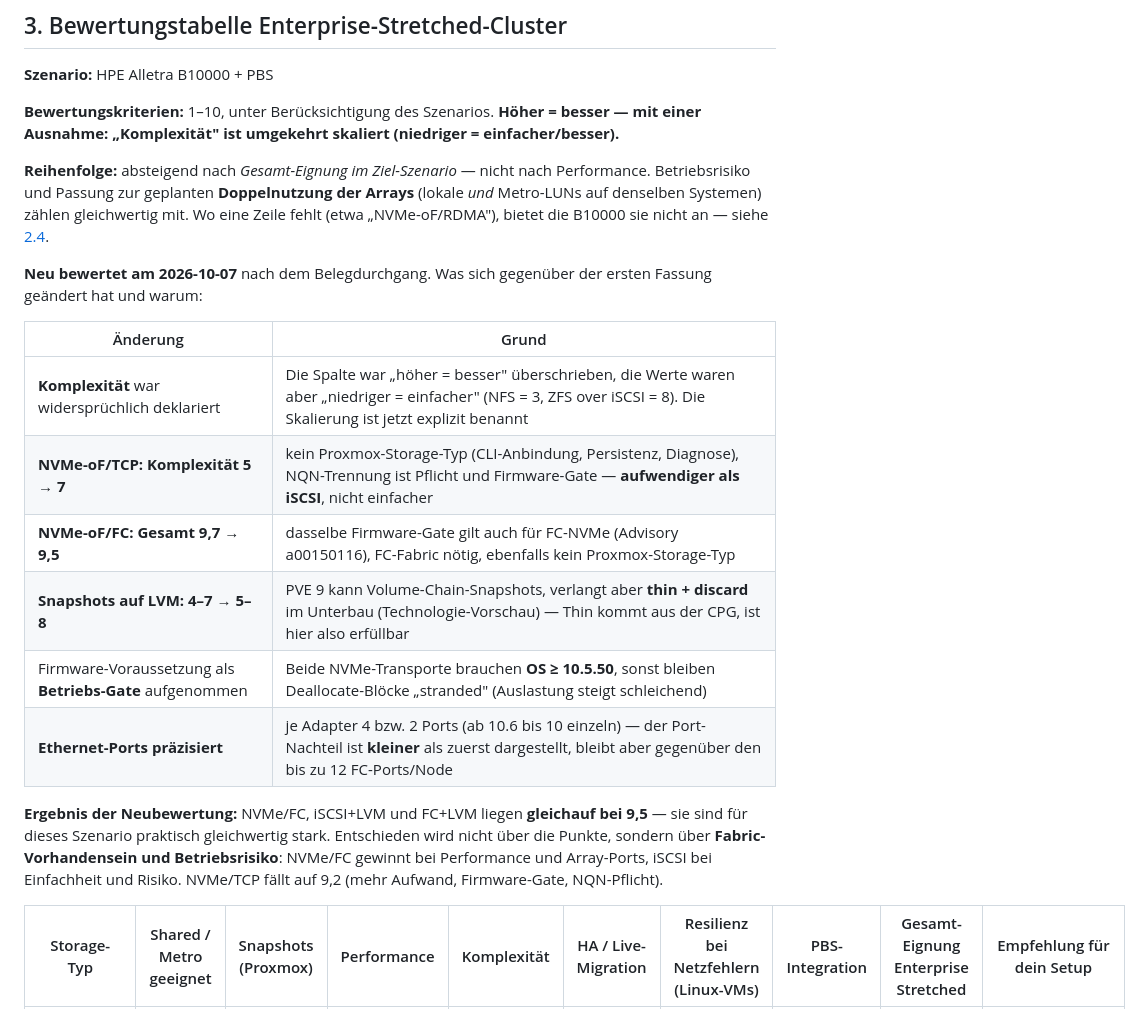
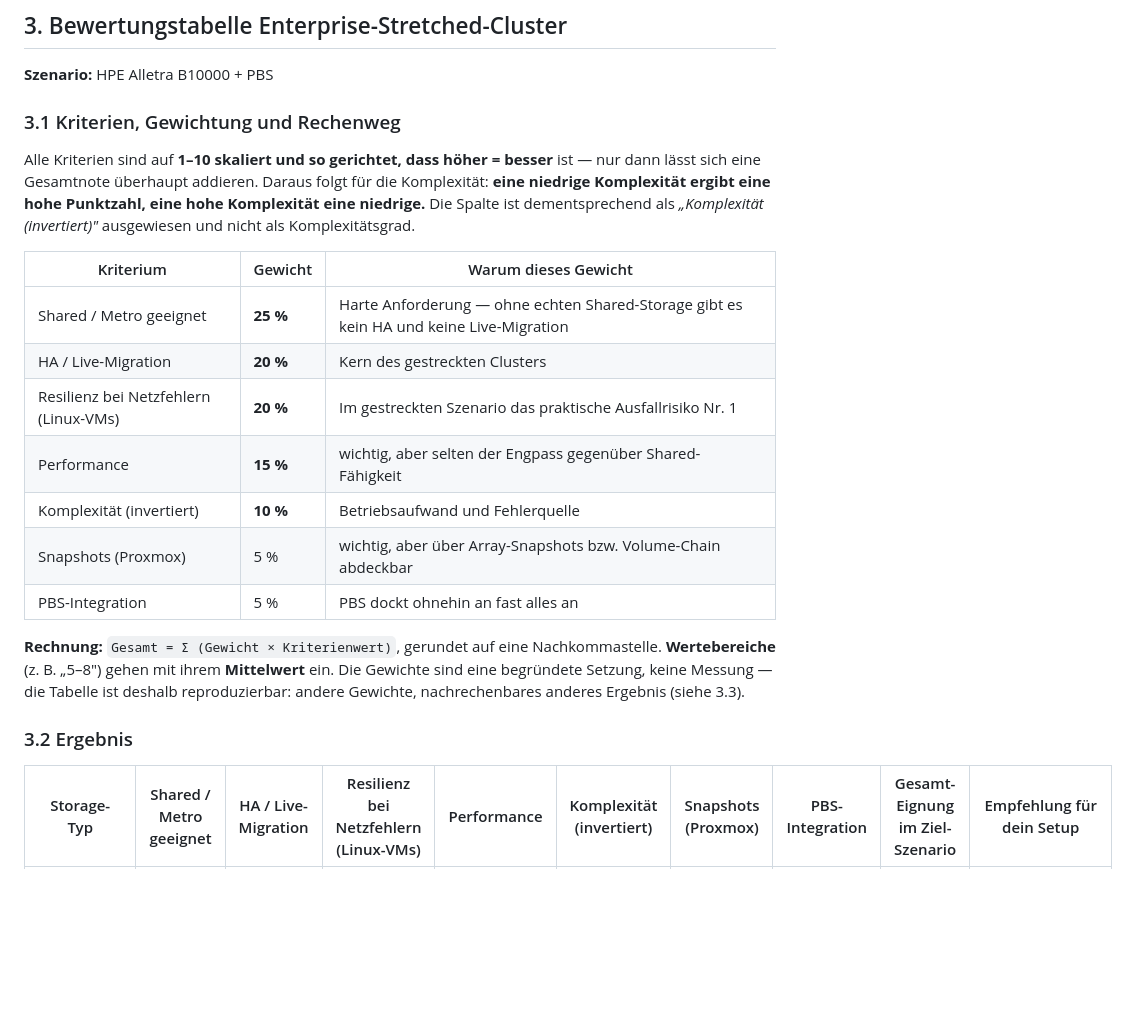
Before and after one commit to herminat0r-ger2/k8s-zielarchitektur, a Markdown page: storage.md, the part around one of its changes. Rendered like a GitHub page; blank space fills up the shorter version.

```diff
--- a/storage.md
+++ b/storage.md
@@ -171,22 +171,23 @@ Drei Punkte, die dabei überraschen:
 
 **Szenario:** HPE Alletra B10000 + PBS
 
-**Bewertungskriterien:** 1–10, unter Berücksichtigung des Szenarios. **Höher = besser — mit einer Ausnahme: „Komplexität" ist umgekehrt skaliert (niedriger = einfacher/besser).**
+### 3.1 Kriterien, Gewichtung und Rechenweg
 
-**Reihenfolge:** absteigend nach *Gesamt-Eignung im Ziel-Szenario* — nicht nach Performance. Betriebsrisiko und Passung zur geplanten **Doppelnutzung der Arrays** (lokale *und* Metro-LUNs auf denselben Systemen) zählen gleichwertig mit. Wo eine Zeile fehlt (etwa „NVMe-oF/RDMA"), bietet die B10000 sie nicht an — siehe [2.4](#24-nvme-of-im-detail--die-transporte).
+Alle Kriterien sind auf **1–10 skaliert und so gerichtet, dass höher = besser** ist — nur dann lässt sich eine Gesamtnote überhaupt addieren. Daraus folgt für die Komplexität: **eine niedrige Komplexität ergibt eine hohe Punktzahl, eine hohe Komplexität eine niedrige.** Die Spalte ist dementsprechend als *„Komplexität (invertiert)"* ausgewiesen und nicht als Komplexitätsgrad.
 
-**Neu bewertet am 2026-10-07** nach dem Belegdurchgang. Was sich gegenüber der ersten Fassung geändert hat und warum:
+| Kriterium | Gewicht | Warum dieses Gewicht |
+|---|---|---|
+| Shared / Metro geeignet | **25 %** | Harte Anforderung — ohne echten Shared-Storage gibt es kein HA und keine Live-Migration |
+| HA / Live-Migration | **20 %** | Kern des gestreckten Clusters |
+| Resilienz bei Netzfehlern (Linux-VMs) | **20 %** | Im gestreckten Szenario das praktische Ausfallrisiko Nr. 1 |
+| Performance | **15 %** | wichtig, aber selten der Engpass gegenüber Shared-Fähigkeit |
+| Komplexität (invertiert) | **10 %** | Betriebsaufwand und Fehlerquelle |
+| Snapshots (Proxmox) | 5 % | wichtig, aber über Array-Snapshots bzw. Volume-Chain abdeckbar |
+| PBS-Integration | 5 % | PBS dockt ohnehin an fast alles an |
 
-| Änderung | Grund |
-|---|---|
-| **Komplexität** war widersprüchlich deklariert | Die Spalte war „höher = besser" überschrieben, die Werte waren aber „niedriger = einfacher" (NFS = 3, ZFS over iSCSI = 8). Die Skalierung ist jetzt explizit benannt |
-| **NVMe-oF/TCP: Komplexität 5 → 7** | kein Proxmox-Storage-Typ (CLI-Anbindung, Persistenz, Diagnose), NQN-Trennung ist Pflicht und Firmware-Gate — **aufwendiger als iSCSI**, nicht einfacher |
-| **NVMe-oF/FC: Gesamt 9,7 → 9,5** | dasselbe Firmware-Gate gilt auch für FC-NVMe (Advisory a00150116), FC-Fabric nötig, ebenfalls kein Proxmox-Storage-Typ |
-| **Snapshots auf LVM: 4–7 → 5–8** | PVE 9 kann Volume-Chain-Snapshots, verlangt aber **thin + discard** im Unterbau (Technologie-Vorschau) — Thin kommt aus der CPG, ist hier also erfüllbar |
-| Firmware-Voraussetzung als **Betriebs-Gate** aufgenommen | Beide NVMe-Transporte brauchen **OS ≥ 10.5.50**, sonst bleiben Deallocate-Blöcke „stranded" (Auslastung steigt schleichend) |
-| **Ethernet-Ports präzisiert** | je Adapter 4 bzw. 2 Ports (ab 10.6 bis 10 einzeln) — der Port-Nachteil ist **kleiner** als zuerst dargestellt, bleibt aber gegenüber den bis zu 12 FC-Ports/Node |
+**Rechnung:** `Gesamt = Σ (Gewicht × Kriterienwert)`, gerundet auf eine Nachkommastelle. **Wertebereiche** (z. B. „5–8") gehen mit ihrem **Mittelwert** ein. Die Gewichte sind eine begründete Setzung, keine Messung — die Tabelle ist deshalb reproduzierbar: andere Gewichte, nachrechenbares anderes Ergebnis (siehe 3.3).
 
-**Ergebnis der Neubewertung:** NVMe/FC, iSCSI+LVM und FC+LVM liegen **gleichauf bei 9,5** — sie sind für dieses Szenario praktisch gleichwertig stark. Entschieden wird nicht über die Punkte, sondern über **Fabric-Vorhandensein und Betriebsrisiko**: NVMe/FC gewinnt bei Performance und Array-Ports, iSCSI bei Einfachheit und Risiko. NVMe/TCP fällt auf 9,2 (mehr Aufwand, Firmware-Gate, NQN-Pflicht).
+### 3.2 Ergebnis
 
-| Storage-Typ | Shared / Metro geeignet | Snapshots (Proxmox) | Performance | Komplexität | HA / Live-Migration | Resilienz bei Netzfehlern (Linux-VMs) | PBS-Integration | Gesamt-Eignung Enterprise Stretched | Empfehlung für dein Setup |
+| Storage-Typ | Shared / Metro geeignet | HA / Live-Migration | Resilienz bei Netzfehlern (Linux-VMs) | Performance | Komplexität (invertiert) | Snapshots (Proxmox) | PBS-Integration | Gesamt-Eignung im Ziel-Szenario | Empfehlung für dein Setup |
 |---|---|---|---|---|---|---|---|---|---|
```
Also changed, not shown: other parts of storage.md (+23 -16 lines).
